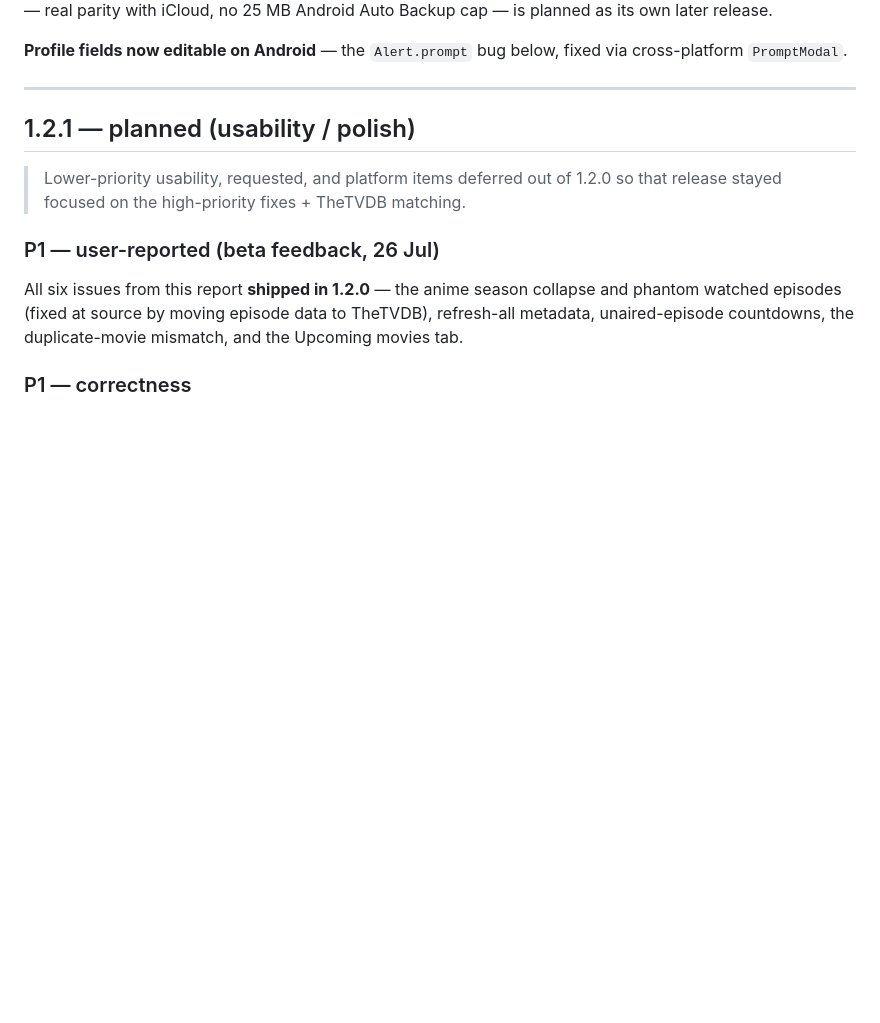
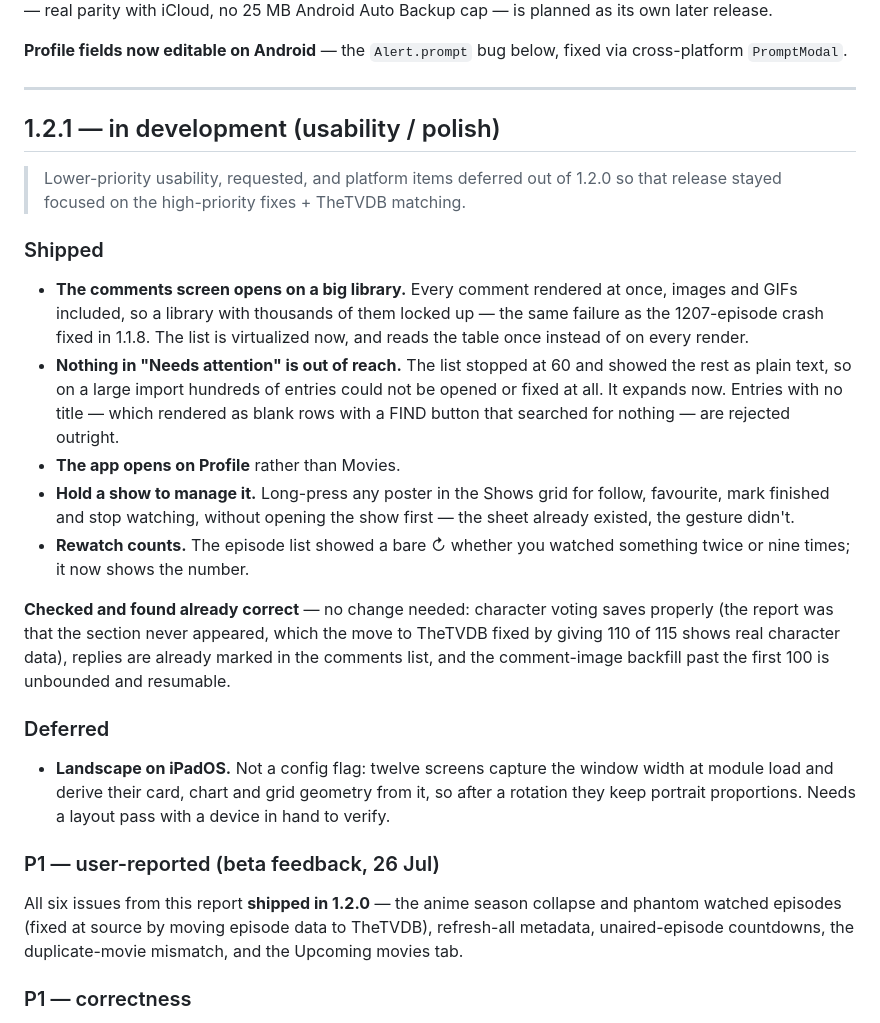
Before and after one commit to mahmoodbashar08/opentv-app, a Markdown page: CHANGELOG.md, the part around the change. Drawn GitHub-style; blank space fills up the shorter version.

Commit message:
docs: record what shipped in 1.2.1
Also notes the three items that turned out to need no code — character
voting, reply marking and the comment-image backfill were all already
correct — and why iPad landscape is deferred rather than done.

Co-Authored-By: Claude Opus 5 (1M context) <noreply@anthropic.com>

```diff
--- a/CHANGELOG.md
+++ b/CHANGELOG.md
@@ -397,10 +397,41 @@ fixed via cross-platform `PromptModal`.
 
 ---
 
-## 1.2.1 — planned (usability / polish)
+## 1.2.1 — in development (usability / polish)
 
 > Lower-priority usability, requested, and platform items deferred out of 1.2.0
 > so that release stayed focused on the high-priority fixes + TheTVDB matching.
+
+### Shipped
+
+- **The comments screen opens on a big library.** Every comment rendered at
+  once, images and GIFs included, so a library with thousands of them locked
+  up — the same failure as the 1207-episode crash fixed in 1.1.8. The list is
+  virtualized now, and reads the table once instead of on every render.
+- **Nothing in "Needs attention" is out of reach.** The list stopped at 60 and
+  showed the rest as plain text, so on a large import hundreds of entries could
+  not be opened or fixed at all. It expands now. Entries with no title — which
+  rendered as blank rows with a FIND button that searched for nothing — are
+  rejected outright.
+- **The app opens on Profile** rather than Movies.
+- **Hold a show to manage it.** Long-press any poster in the Shows grid for
+  follow, favourite, mark finished and stop watching, without opening the show
+  first — the sheet already existed, the gesture didn't.
+- **Rewatch counts.** The episode list showed a bare ↻ whether you watched
+  something twice or nine times; it now shows the number.
+
+**Checked and found already correct** — no change needed: character voting saves
+properly (the report was that the section never appeared, which the move to
+TheTVDB fixed by giving 110 of 115 shows real character data), replies are
+already marked in the comments list, and the comment-image backfill past the
+first 100 is unbounded and resumable.
+
+### Deferred
+
+- **Landscape on iPadOS.** Not a config flag: twelve screens capture the window
+  width at module load and derive their card, chart and grid geometry from it,
+  so after a rotation they keep portrait proportions. Needs a layout pass with a
+  device in hand to verify.
 
 ### P1 — user-reported (beta feedback, 26 Jul)
 
```
